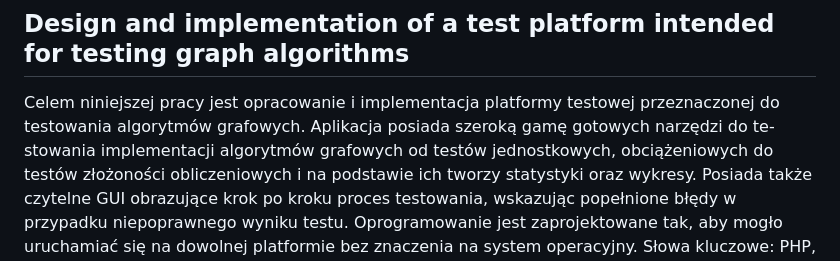
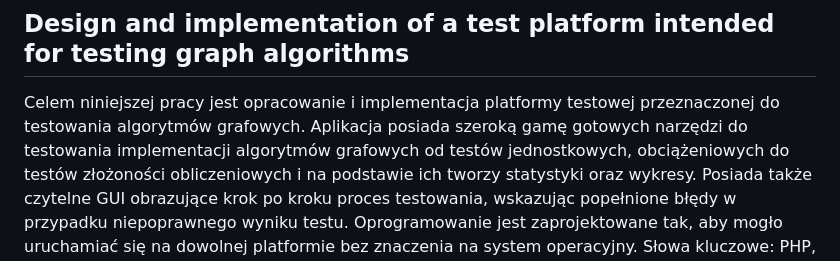
Before and after one commit to BartoszLauks/bartosz-lauks-master-degree, a Markdown page: README.md, the part around the change. Drawn GitHub-style.

Commit message:
Update README.md
fix

```diff
--- a/README.md
+++ b/README.md
@@ -3,8 +3,7 @@
 ## Design and implementation of a test platform intended for testing graph algorithms
 
 Celem niniejszej pracy jest opracowanie i implementacja platformy testowej przeznaczonej do
-testowania algorytmów grafowych. Aplikacja posiada szeroką gamę gotowych narzędzi do te-
-stowania implementacji algorytmów grafowych od testów jednostkowych, obciążeniowych do
+testowania algorytmów grafowych. Aplikacja posiada szeroką gamę gotowych narzędzi do testowania implementacji algorytmów grafowych od testów jednostkowych, obciążeniowych do
 testów złożoności obliczeniowych i na podstawie ich tworzy statystyki oraz wykresy. Posiada
 także czytelne GUI obrazujące krok po kroku proces testowania, wskazując popełnione błędy w
 przypadku niepoprawnego wyniku testu. Oprogramowanie jest zaprojektowane tak, aby mogło
```
